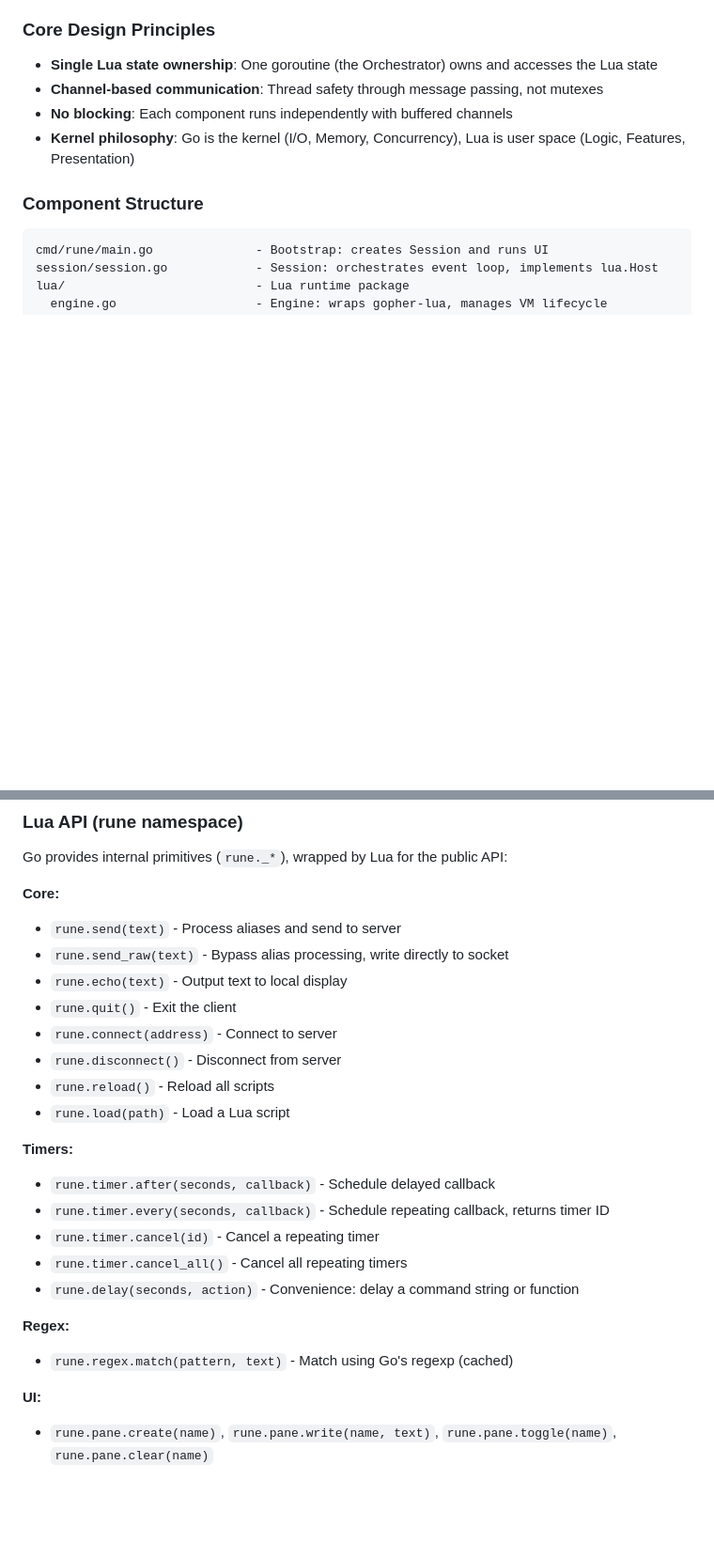
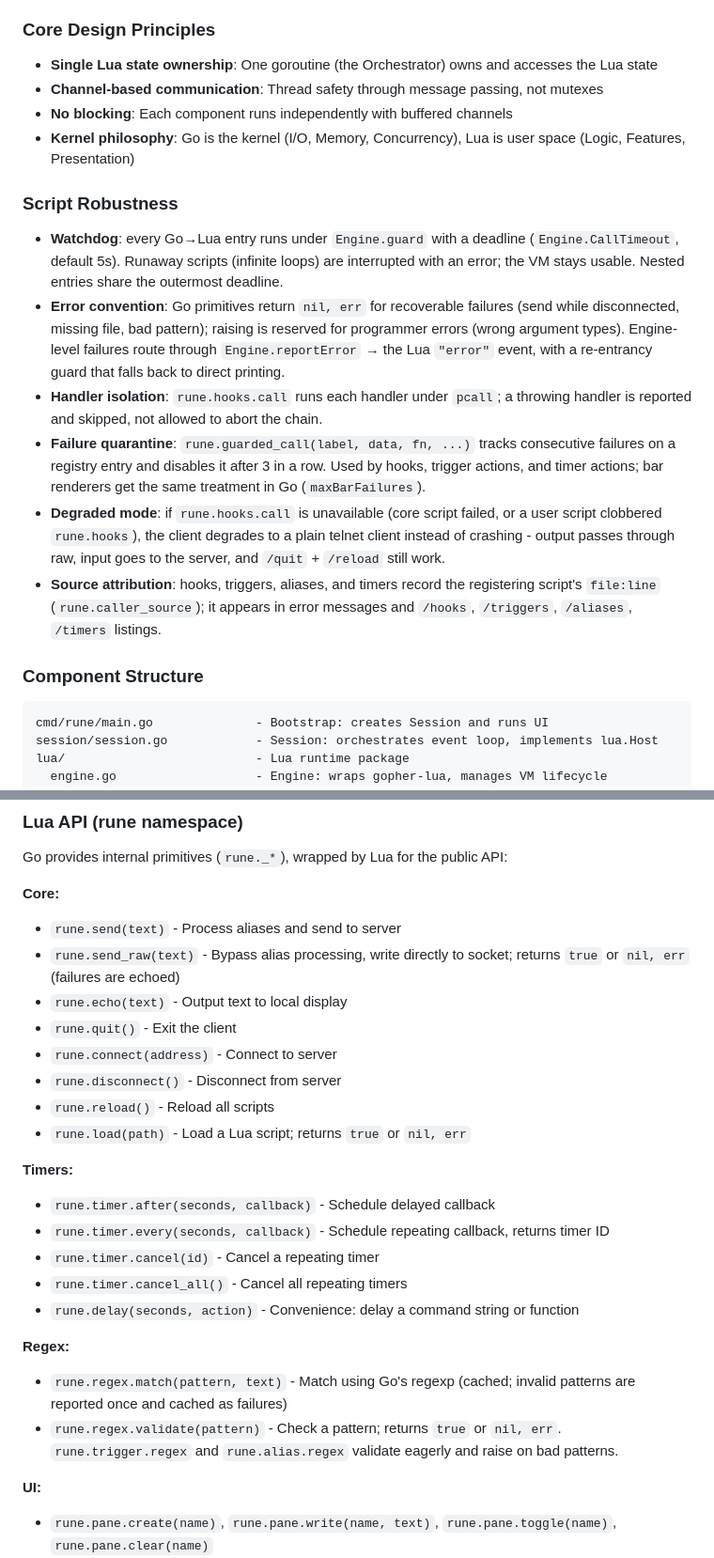
Before and after one commit to mmcdole/rune, a Markdown page: CLAUDE.md, 2 parts joined by grey strips. Shown at 94% size. GitHub-like rendering; blank space fills up the shorter version.

Commit message:
docs: document script robustness guarantees and API conventions

```diff
--- a/CLAUDE.md
+++ b/CLAUDE.md
@@ -25,6 +25,15 @@ Rune is a MUD (Multi-User Dungeon) client built with Go for system-level operati
 - **Channel-based communication**: Thread safety through message passing, not mutexes
 - **No blocking**: Each component runs independently with buffered channels
 - **Kernel philosophy**: Go is the kernel (I/O, Memory, Concurrency), Lua is user space (Logic, Features, Presentation)
+
+### Script Robustness
+
+- **Watchdog**: every Go→Lua entry runs under `Engine.guard` with a deadline (`Engine.CallTimeout`, default 5s). Runaway scripts (infinite loops) are interrupted with an error; the VM stays usable. Nested entries share the outermost deadline.
+- **Error convention**: Go primitives return `nil, err` for recoverable failures (send while disconnected, missing file, bad pattern); raising is reserved for programmer errors (wrong argument types). Engine-level failures route through `Engine.reportError` → the Lua `"error"` event, with a re-entrancy guard that falls back to direct printing.
+- **Handler isolation**: `rune.hooks.call` runs each handler under `pcall`; a throwing handler is reported and skipped, not allowed to abort the chain.
+- **Failure quarantine**: `rune.guarded_call(label, data, fn, ...)` tracks consecutive failures on a registry entry and disables it after 3 in a row. Used by hooks, trigger actions, and timer actions; bar renderers get the same treatment in Go (`maxBarFailures`).
+- **Degraded mode**: if `rune.hooks.call` is unavailable (core script failed, or a user script clobbered `rune.hooks`), the client degrades to a plain telnet client instead of crashing - output passes through raw, input goes to the server, and `/quit` + `/reload` still work.
+- **Source attribution**: hooks, triggers, aliases, and timers record the registering script's `file:line` (`rune.caller_source`); it appears in error messages and `/hooks`, `/triggers`, `/aliases`, `/timers` listings.
 
 ### Component Structure
 
@@ -71,13 +80,13 @@ Go provides internal primitives (`rune._*`), wrapped by Lua for the public API:
 
 **Core:**
 - `rune.send(text)` - Process aliases and send to server
-- `rune.send_raw(text)` - Bypass alias processing, write directly to socket
+- `rune.send_raw(text)` - Bypass alias processing, write directly to socket; returns `true` or `nil, err` (failures are echoed)
 - `rune.echo(text)` - Output text to local display
 - `rune.quit()` - Exit the client
 - `rune.connect(address)` - Connect to server
 - `rune.disconnect()` - Disconnect from server
 - `rune.reload()` - Reload all scripts
-- `rune.load(path)` - Load a Lua script
+- `rune.load(path)` - Load a Lua script; returns `true` or `nil, err`
 
 **Timers:**
 - `rune.timer.after(seconds, callback)` - Schedule delayed callback
@@ -87,7 +96,8 @@ Go provides internal primitives (`rune._*`), wrapped by Lua for the public API:
 - `rune.delay(seconds, action)` - Convenience: delay a command string or function
 
 **Regex:**
-- `rune.regex.match(pattern, text)` - Match using Go's regexp (cached)
+- `rune.regex.match(pattern, text)` - Match using Go's regexp (cached; invalid patterns are reported once and cached as failures)
+- `rune.regex.validate(pattern)` - Check a pattern; returns `true` or `nil, err`. `rune.trigger.regex` and `rune.alias.regex` validate eagerly and raise on bad patterns.
 
 **UI:**
 - `rune.pane.create(name)`, `rune.pane.write(name, text)`, `rune.pane.toggle(name)`, `rune.pane.clear(name)`
```
